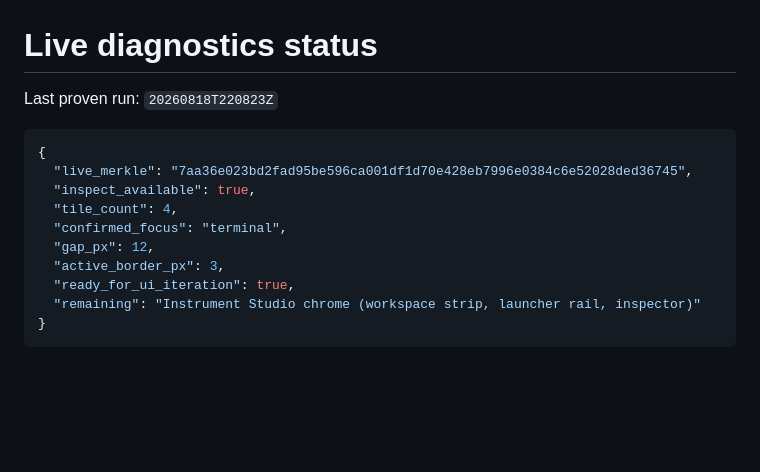
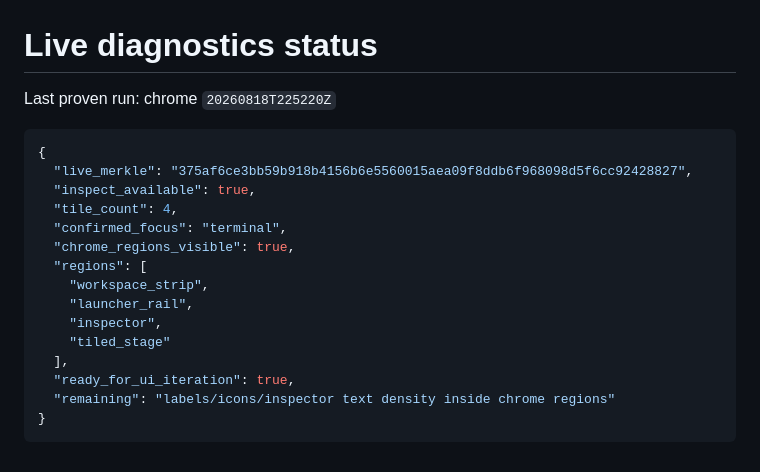
Before and after one commit to Dannyzen/fuchsia-desktop-instrument-studio, a Markdown page: docs/live-diagnostics-status.md, the part around the change. Drawn GitHub-style; blank space fills up the shorter version.

````diff
--- a/docs/live-diagnostics-status.md
+++ b/docs/live-diagnostics-status.md
@@ -1,16 +1,21 @@
 # Live diagnostics status
 
-Last proven run: `20260818T220823Z`
+Last proven run: chrome `20260818T225220Z`
 
 ```json
 {
-  "live_merkle": "7aa36e023bd2fad95be596ca001df1d70e428eb7996e0384c6e52028ded36745",
+  "live_merkle": "375af6ce3bb59b918b4156b6e5560015aea09f8ddb6f968098d5f6cc92428827",
   "inspect_available": true,
   "tile_count": 4,
   "confirmed_focus": "terminal",
-  "gap_px": 12,
-  "active_border_px": 3,
+  "chrome_regions_visible": true,
+  "regions": [
+    "workspace_strip",
+    "launcher_rail",
+    "inspector",
+    "tiled_stage"
+  ],
   "ready_for_ui_iteration": true,
-  "remaining": "Instrument Studio chrome (workspace strip, launcher rail, inspector)"
+  "remaining": "labels/icons/inspector text density inside chrome regions"
 }
 ```
````
Also changed, not shown: README.md (+2 -0 lines), docs/instrument-studio-ui-map.md (+12 -0 lines), design/screenshots/05-emulator-chrome-live.png (added), docs/evidence/instrument-studio-chrome-20260818T225220Z/emulator-chrome-live.png (added), 11 other files.
